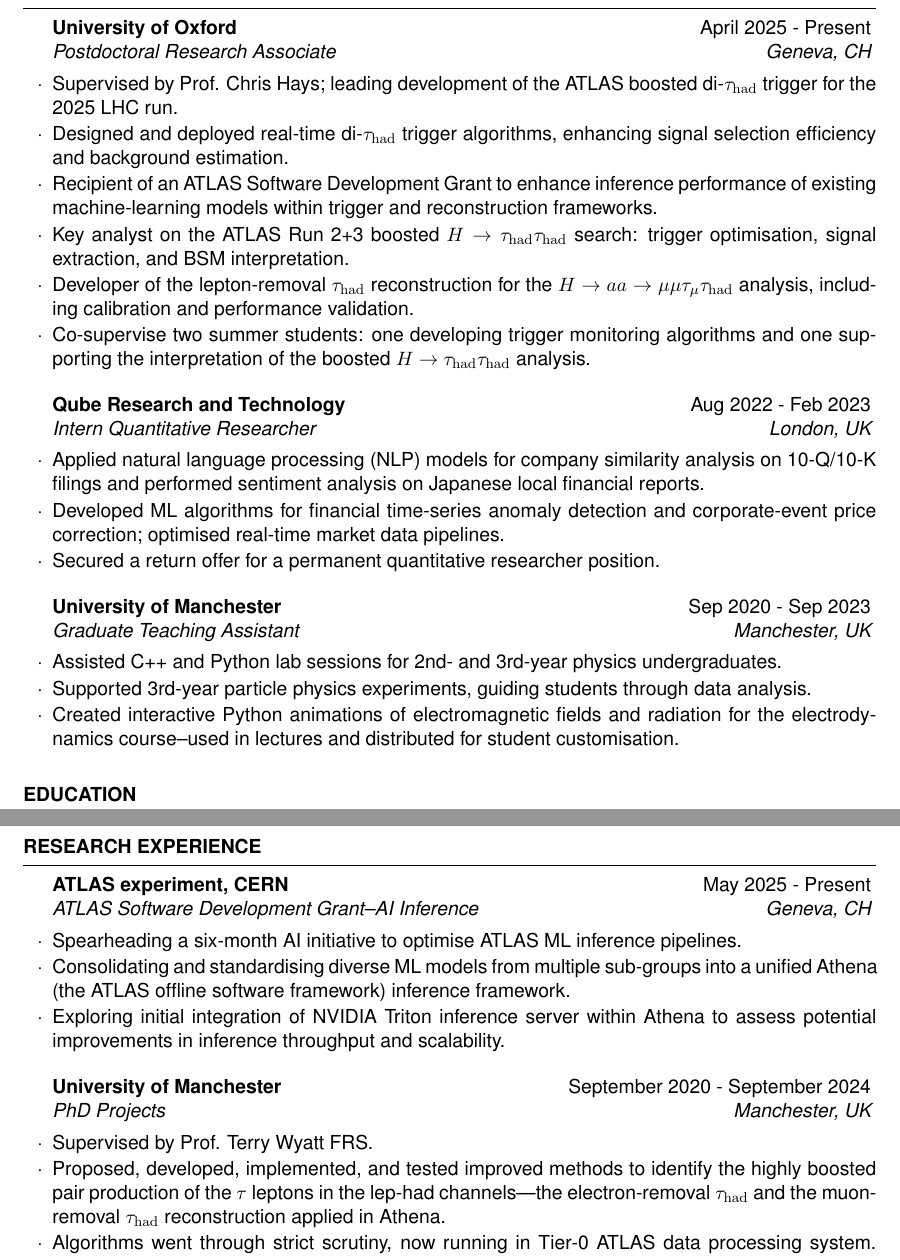
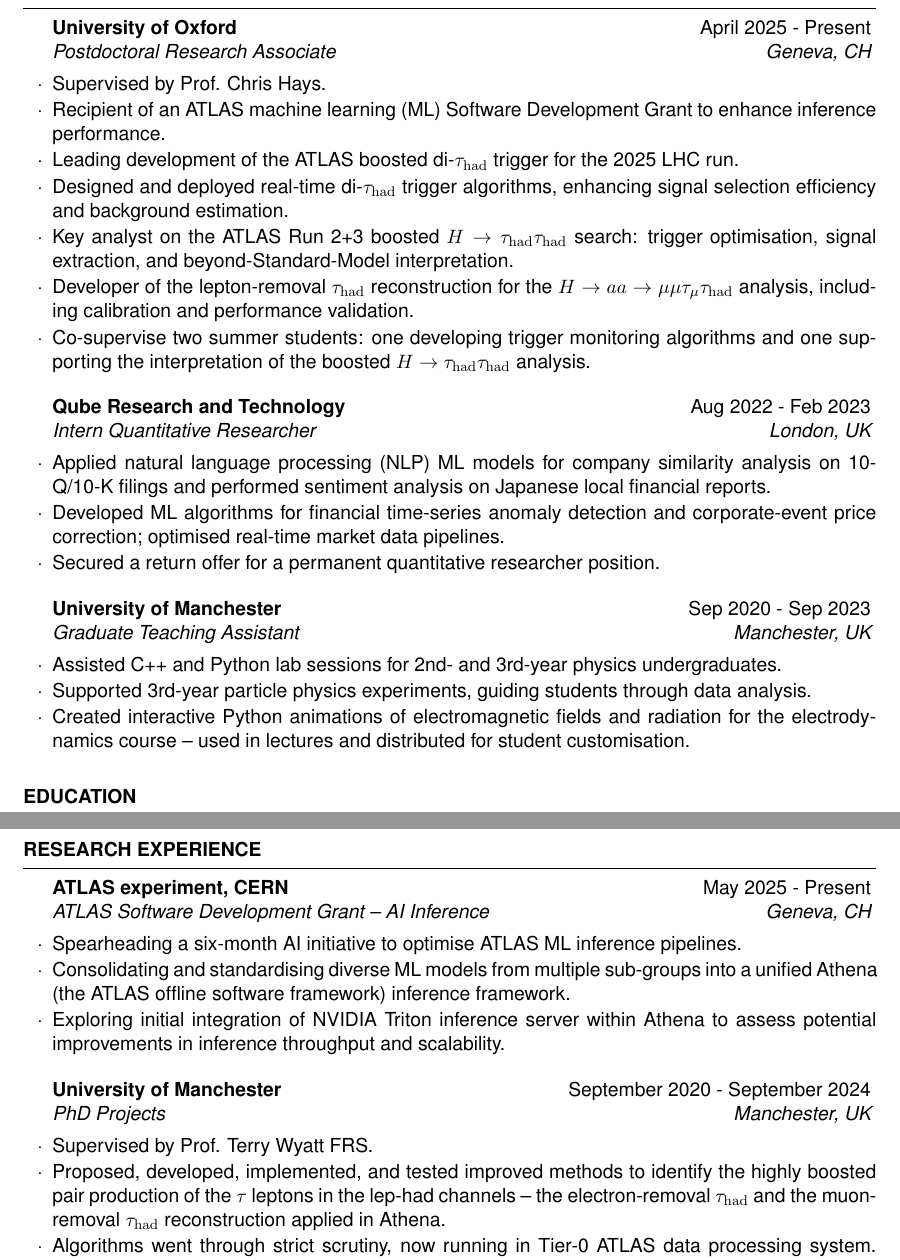
Before and after one commit to Dqixol/CV, a LaTeX CV (cv_academic.tex): two parts of pages 1 and 2 of 3, joined at a grey line, cut so that both start at the same text. Compiled offline with pdfLaTeX.

Commit message:
slight reorder

```diff
--- a/cv_academic.tex
+++ b/cv_academic.tex
@@ -12,10 +12,7 @@
 \address{(+44) 742-250-7895 \\ qichen.dong@cern.ch \\ linkedin.com/in/qichendong} % Your phone number and email
 
 \usepackage{hyperref}
-\hypersetup{
-    colorlinks=true,
-    urlcolor=blue,
-}
+\hypersetup{colorlinks=true,urlcolor=blue}
 \usepackage{biblatex}
 \usepackage{atlasbiblatex}
 \addbibresource{cv_academic.bib}
@@ -25,22 +22,23 @@
 
     \begin{rSection}{Work Experience}
         \begin{rSubsection}{University of Oxford}{April 2025 - Present}{Postdoctoral Research Associate}{Geneva, CH}
-            \item Supervised by Prof. Chris Hays; leading development of the ATLAS boosted di-\(\tau_{\mathrm{had}}\) trigger for the 2025 LHC run.
+            \item Supervised by Prof. Chris Hays.
+            \item Recipient of an ATLAS machine learning (ML) Software Development Grant to enhance inference performance.
+            \item Leading development of the ATLAS boosted di-\(\tau_{\mathrm{had}}\) trigger for the 2025 LHC run.
             \item Designed and deployed real-time di-\(\tau_{\mathrm{had}}\) trigger algorithms, enhancing signal selection efficiency and background estimation.
-            \item Recipient of an ATLAS Software Development Grant to enhance inference performance of existing machine-learning models within trigger and reconstruction frameworks.
-            \item Key analyst on the ATLAS Run 2+3 boosted \(H\to\tau_{\mathrm{had}}\tau_{\mathrm{had}}\) search: trigger optimisation, signal extraction, and BSM interpretation.
+            \item Key analyst on the ATLAS Run 2+3 boosted \(H\to\tau_{\mathrm{had}}\tau_{\mathrm{had}}\) search: trigger optimisation, signal extraction, and beyond-Standard-Model interpretation.
             \item Developer of the lepton-removal \(\tau_{\mathrm{had}}\) reconstruction for the \(H\to aa\to\mu\mu\tau_{\mu}\tau_{\mathrm{had}}\) analysis, including calibration and performance validation.
             \item Co-supervise two summer students: one developing trigger monitoring algorithms and one supporting the interpretation of the boosted \(H\to\tau_{\mathrm{had}}\tau_{\mathrm{had}}\) analysis.
         \end{rSubsection}
         \begin{rSubsection}{Qube Research and Technology}{Aug 2022 - Feb 2023}{Intern Quantitative Researcher}{London, UK}
-            \item Applied natural language processing (NLP) models for company similarity analysis on 10-Q/10-K filings and performed sentiment analysis on Japanese local financial reports.
+            \item Applied natural language processing (NLP) ML models for company similarity analysis on 10-Q/10-K filings and performed sentiment analysis on Japanese local financial reports.
             \item Developed ML algorithms for financial time-series anomaly detection and corporate-event price correction; optimised real-time market data pipelines.
             \item Secured a return offer for a permanent quantitative researcher position.
         \end{rSubsection}
         \begin{rSubsection}{University of Manchester}{Sep 2020 - Sep 2023}{Graduate Teaching Assistant}{Manchester, UK}
             \item Assisted C++ and Python lab sessions for 2nd- and 3rd-year physics undergraduates.
             \item Supported 3rd-year particle physics experiments, guiding students through data analysis.
-            \item Created interactive Python animations of electromagnetic fields and radiation for the electrodynamics course--used in lectures and distributed for student customisation.
+            \item Created interactive Python animations of electromagnetic fields and radiation for the electrodynamics course~--~used in lectures and distributed for student customisation.
         \end{rSubsection}
     \end{rSection}
 
@@ -57,14 +55,14 @@
     \end{rSection}
 
     \begin{rSection}{Research Experience}
-        \begin{rSubsection}{ATLAS experiment, CERN}{May 2025 - Present}{ATLAS Software Development Grant--AI Inference}{Geneva, CH}
+        \begin{rSubsection}{ATLAS experiment, CERN}{May 2025 - Present}{ATLAS Software Development Grant~--~AI Inference}{Geneva, CH}
             \item Spearheading a six-month AI initiative to optimise ATLAS ML inference pipelines.
             \item Consolidating and standardising diverse ML models from multiple sub-groups into a unified Athena (the ATLAS offline software framework) inference framework.
             \item Exploring initial integration of NVIDIA Triton inference server within Athena to assess potential improvements in inference throughput and scalability.
         \end{rSubsection}
         \begin{rSubsection}{University of Manchester}{September 2020 - September 2024}{PhD Projects}{Manchester, UK}
             \item   Supervised by Prof. Terry Wyatt FRS.
-            \item   Proposed, developed, implemented, and tested improved methods to identify the highly boosted pair production of the $\tau$ leptons in the lep-had channels---the electron-removal $\tau_\mathrm{had}$ and the muon-removal $\tau_\mathrm{had}$ reconstruction applied in Athena.
+            \item   Proposed, developed, implemented, and tested improved methods to identify the highly boosted pair production of the $\tau$ leptons in the lep-had channels~--~the electron-removal $\tau_\mathrm{had}$ and the muon-removal $\tau_\mathrm{had}$ reconstruction applied in Athena.
             \item   Algorithms went through strict scrutiny, now running in Tier-0 ATLAS data processing system. These methods have been
                 adopted by the ATLAS collaboration as the recommanded taggers for boosted $\tau_\mathrm{lep}\tau_\mathrm{had}$ identification.
             \item   The muon-removal $\tau_\mathrm{had}$ technique has been benchmarked with data, achieving a three-~to~five-fold
```
Also changed, not shown: cv_academic.pdf.
